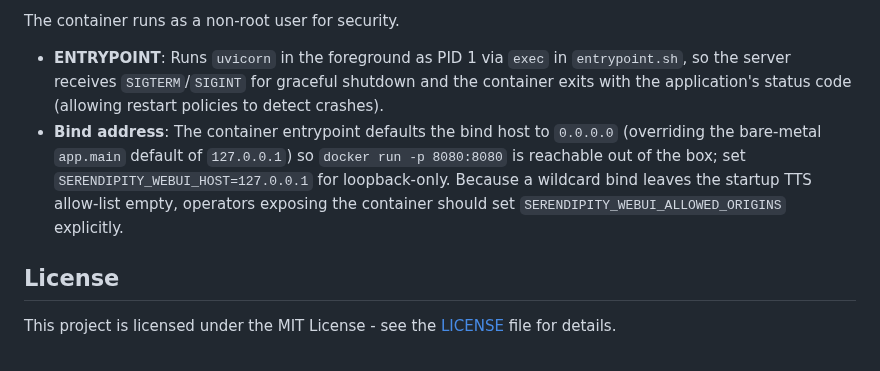
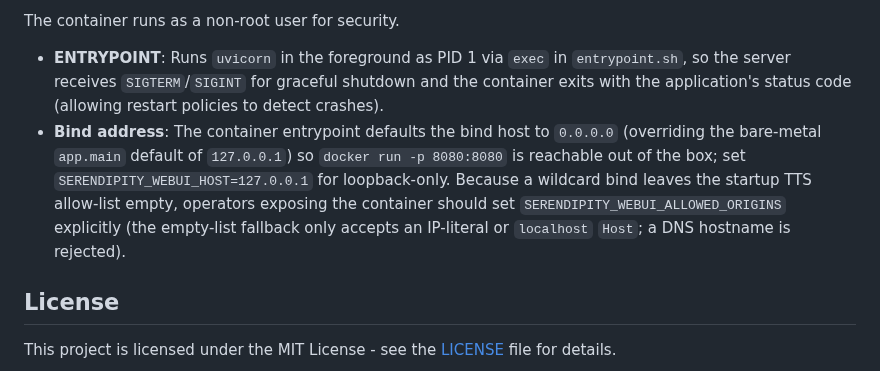
Before and after one commit to ValyrianTech/serendipity-webui, a Markdown page: README.md, the part around one of its changes. Rendered like a GitHub page.

```diff
--- a/README.md
+++ b/README.md
@@ -261,7 +261,7 @@ The Dockerfile uses a multi-stage build for minimal image size:
 The container runs as a non-root user for security.
 
 - **ENTRYPOINT**: Runs `uvicorn` in the foreground as PID 1 via `exec` in `entrypoint.sh`, so the server receives `SIGTERM`/`SIGINT` for graceful shutdown and the container exits with the application's status code (allowing restart policies to detect crashes).
-- **Bind address**: The container entrypoint defaults the bind host to `0.0.0.0` (overriding the bare-metal `app.main` default of `127.0.0.1`) so `docker run -p 8080:8080` is reachable out of the box; set `SERENDIPITY_WEBUI_HOST=127.0.0.1` for loopback-only. Because a wildcard bind leaves the startup TTS allow-list empty, operators exposing the container should set `SERENDIPITY_WEBUI_ALLOWED_ORIGINS` explicitly.
+- **Bind address**: The container entrypoint defaults the bind host to `0.0.0.0` (overriding the bare-metal `app.main` default of `127.0.0.1`) so `docker run -p 8080:8080` is reachable out of the box; set `SERENDIPITY_WEBUI_HOST=127.0.0.1` for loopback-only. Because a wildcard bind leaves the startup TTS allow-list empty, operators exposing the container should set `SERENDIPITY_WEBUI_ALLOWED_ORIGINS` explicitly (the empty-list fallback only accepts an IP-literal or `localhost` `Host`; a DNS hostname is rejected).
 
 ## License
 
```
Also changed, not shown: other parts of README.md (+2 -2 lines), CHANGELOG.md (+1 -0 lines).
